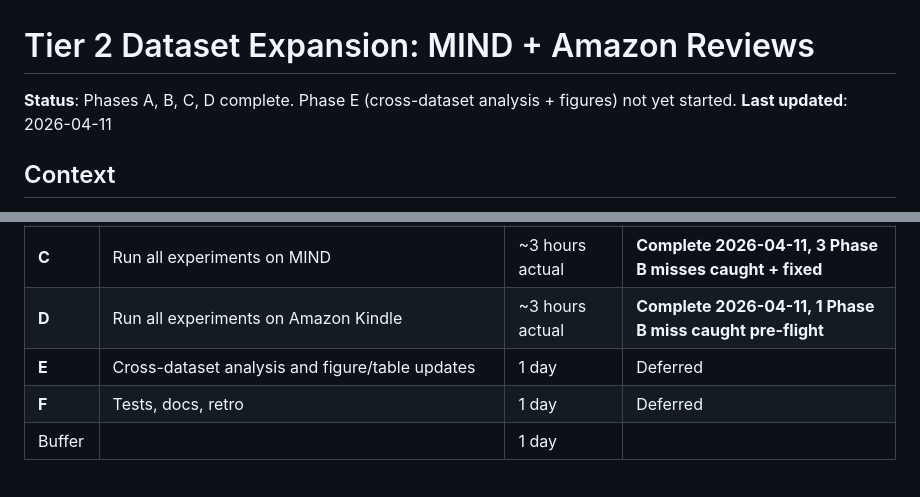
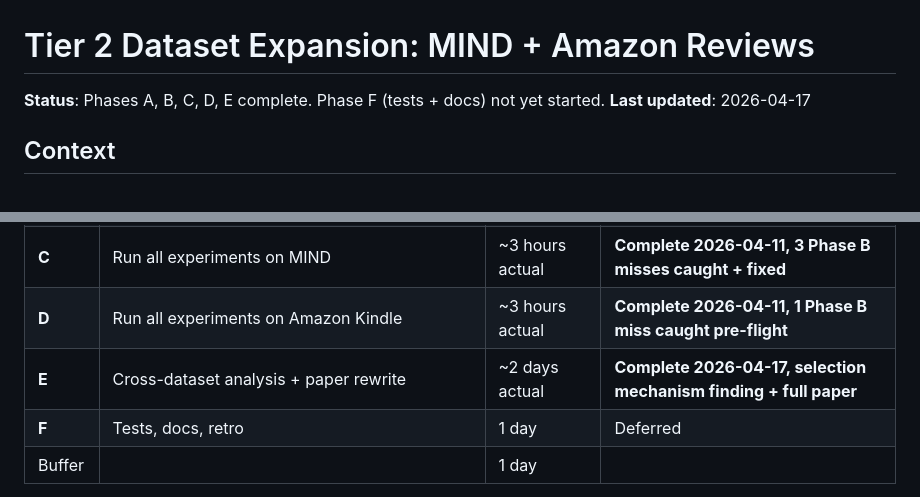
Before and after one commit to kar-ganap/x-algorithm-enhancements, a Markdown page: docs/f2/tier2_expansion_plan.md, 2 parts joined by grey strips. Drawn GitHub-style.

```diff
--- a/docs/f2/tier2_expansion_plan.md
+++ b/docs/f2/tier2_expansion_plan.md
@@ -1,7 +1,7 @@
 # Tier 2 Dataset Expansion: MIND + Amazon Reviews
 
-**Status**: Phases A, B, C, D complete. Phase E (cross-dataset analysis + figures) not yet started.
-**Last updated**: 2026-04-11
+**Status**: Phases A, B, C, D, E complete. Phase F (tests + docs) not yet started.
+**Last updated**: 2026-04-17
 
 ## Context
 
@@ -28,7 +28,7 @@ To claim meaningful generalizability, we need to reproduce all paper results on
 | **B** | Refactor 8 experiment scripts to be dataset-agnostic; regression-test on MovieLens | ~6 hours actual | **Complete 2026-04-10, 7/7 scripts byte-equivalent** |
 | **C** | Run all experiments on MIND | ~3 hours actual | **Complete 2026-04-11, 3 Phase B misses caught + fixed** |
 | **D** | Run all experiments on Amazon Kindle | ~3 hours actual | **Complete 2026-04-11, 1 Phase B miss caught pre-flight** |
-| **E** | Cross-dataset analysis and figure/table updates | 1 day | Deferred |
+| **E** | Cross-dataset analysis + paper rewrite | ~2 days actual | **Complete 2026-04-17, selection mechanism finding + full paper** |
 | **F** | Tests, docs, retro | 1 day | Deferred |
 | Buffer | | 1 day | |
 
```
Also changed, not shown: other parts of docs/f2/tier2_expansion_plan.md (+1 -0 lines), docs/f2/tier2_phase_e_retro.md (added, +118 -0 lines), tasks/lessons.md (+2 -0 lines).
